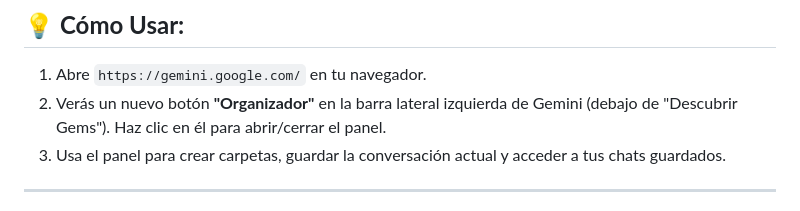
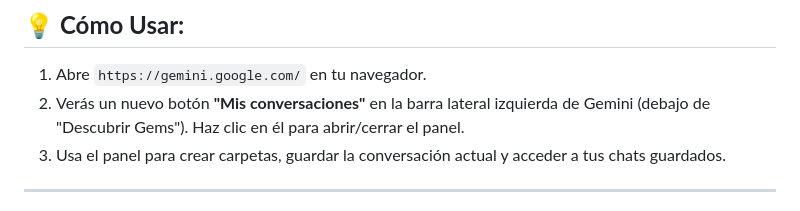
Before and after one commit to jmibarra/gemini-conversation-folders-addon, a Markdown page: README.md, the part around the change. Rendered like a GitHub page.

Commit message:
AJuste readme

```diff
--- a/README.md
+++ b/README.md
@@ -53,7 +53,7 @@ Dado que esta es una versión beta y no está en la Chrome Web Store, deberás i
 ## 💡 **Cómo Usar:**
 
 1.  Abre `https://gemini.google.com/` en tu navegador.
-2.  Verás un nuevo botón **"Organizador"** en la barra lateral izquierda de Gemini (debajo de "Descubrir Gems"). Haz clic en él para abrir/cerrar el panel.
+2.  Verás un nuevo botón **"Mis conversaciones"** en la barra lateral izquierda de Gemini (debajo de "Descubrir Gems"). Haz clic en él para abrir/cerrar el panel.
 3.  Usa el panel para crear carpetas, guardar la conversación actual y acceder a tus chats guardados.
 
 ---
```
